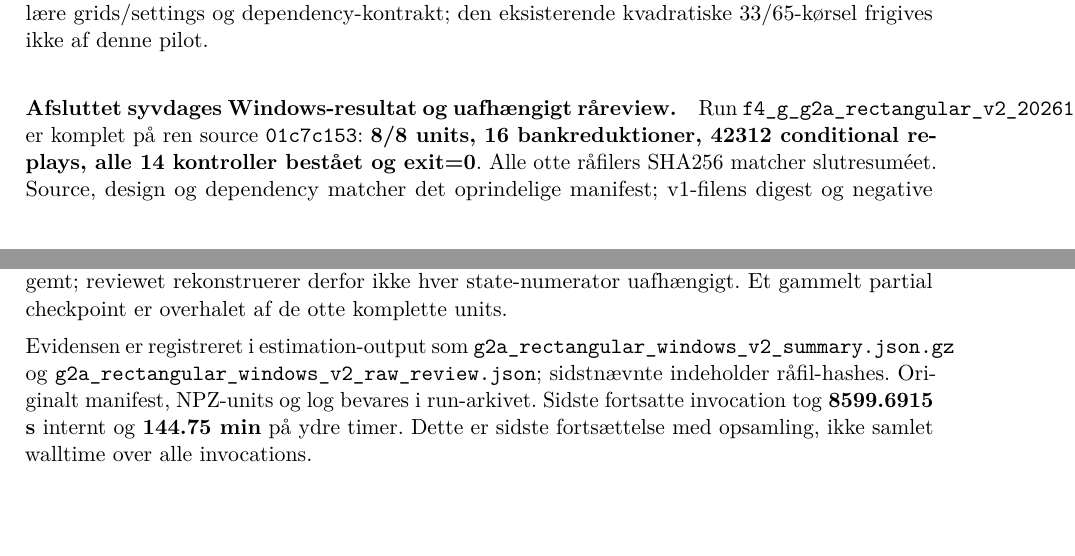
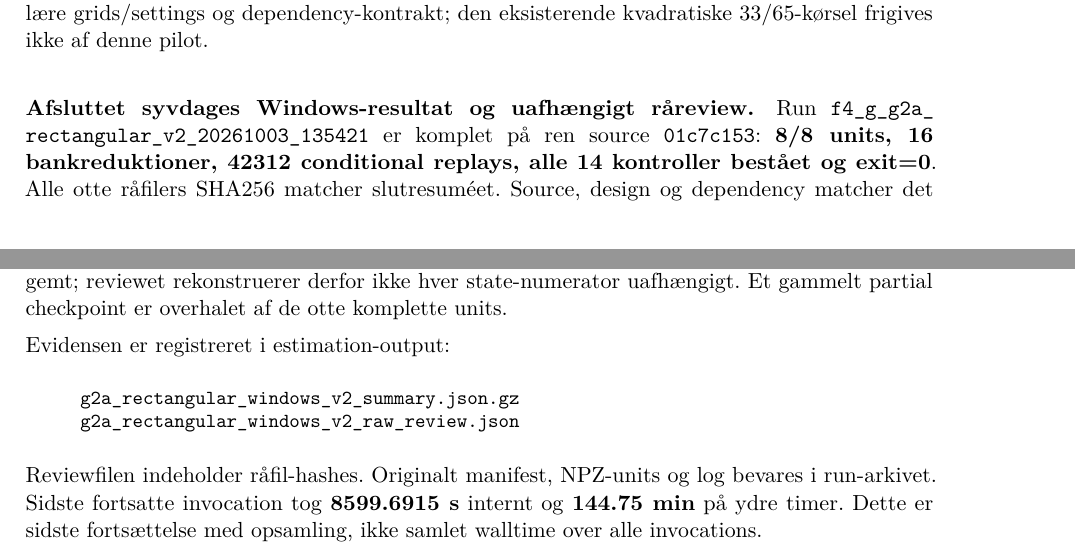
Before and after one commit to N1dhug/BSCe2026, a LaTeX document (root/f4/main.tex, which reads root/f4/notes.tex): two parts of pages 37 and 38 of 56, joined at a grey line, cut so that both start at the same text, the shorter picture padded with empty space. Compiled offline with pdfLaTeX.

Commit message:
Wrap G2a archive filenames and clarify completed-run status

```diff
--- a/root/f4/notes.tex
+++ b/root/f4/notes.tex
@@ -2001,7 +2001,7 @@ registrering af deres rektangulære grids/settings og dependency-kontrakt;
 den eksisterende kvadratiske 33/65-kørsel frigives ikke af denne pilot.
 
 \paragraph{Afsluttet syvdages Windows-resultat og uafhængigt råreview.}
-Run \texttt{f4\_g\_g2a\_rectangular\_v2\_20261003\_135421} er komplet på
+Run \texttt{f4\_\allowbreak{}g\_\allowbreak{}g2a\_\allowbreak{}rectangular\_\allowbreak{}v2\_\allowbreak{}20261003\_135421} er komplet på
 ren source \texttt{01c7c153}: \textbf{8/8 units, 16 bankreduktioner,
 42312 conditional replays, alle 14 kontroller bestået og exit=0}.
 Alle otte råfilers SHA256 matcher slutresuméet. Source, design og dependency
@@ -2043,10 +2043,13 @@ Ingen lov repareres eller normaliseres. Individuelle conditional state-historier
 er ikke gemt; reviewet rekonstruerer derfor ikke hver state-numerator
 uafhængigt. Et gammelt partial checkpoint er overhalet af de otte komplette units.
 
-Evidensen er registreret i estimation-output som
-\texttt{g2a\_rectangular\_windows\_v2\_summary.json.gz} og
-\texttt{g2a\_rectangular\_windows\_v2\_raw\_review.json}; sidstnævnte indeholder
-råfil-hashes. Originalt manifest, NPZ-units og log bevares i run-arkivet.
+Evidensen er registreret i estimation-output:
+\begin{quote}\small
+\texttt{g2a\_rectangular\_windows\_v2\_summary.json.gz}\\
+\texttt{g2a\_rectangular\_windows\_v2\_raw\_review.json}
+\end{quote}
+Reviewfilen indeholder råfil-hashes. Originalt manifest, NPZ-units og log
+bevares i run-arkivet.
 Sidste fortsatte invocation tog \textbf{8599.6915 s} internt og
 \textbf{144.75 min} på ydre timer. Dette er sidste fortsættelse med opsamling,
 ikke samlet walltime over alle invocations.
```
Also changed, not shown: root/F4.md (+7 -5 lines).
